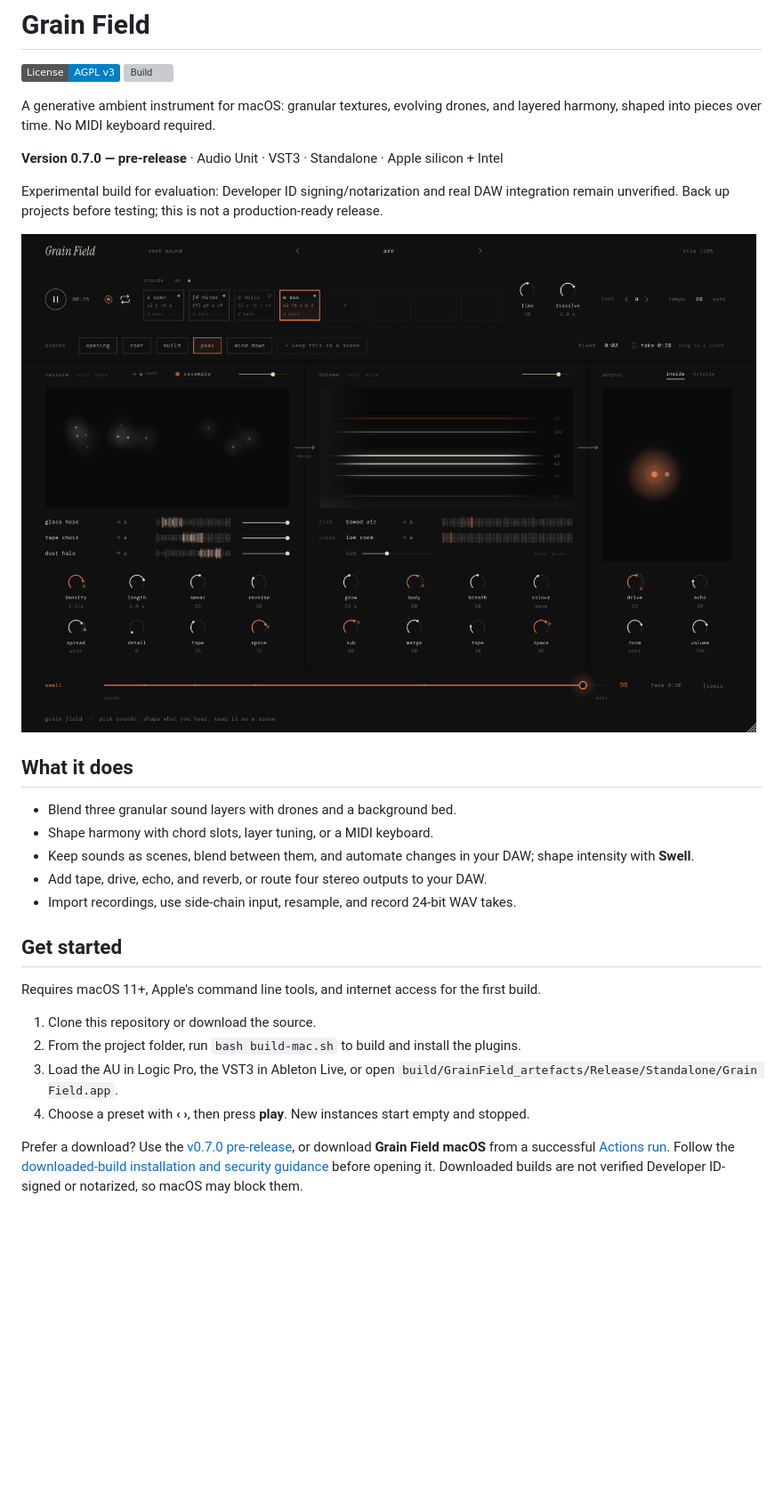
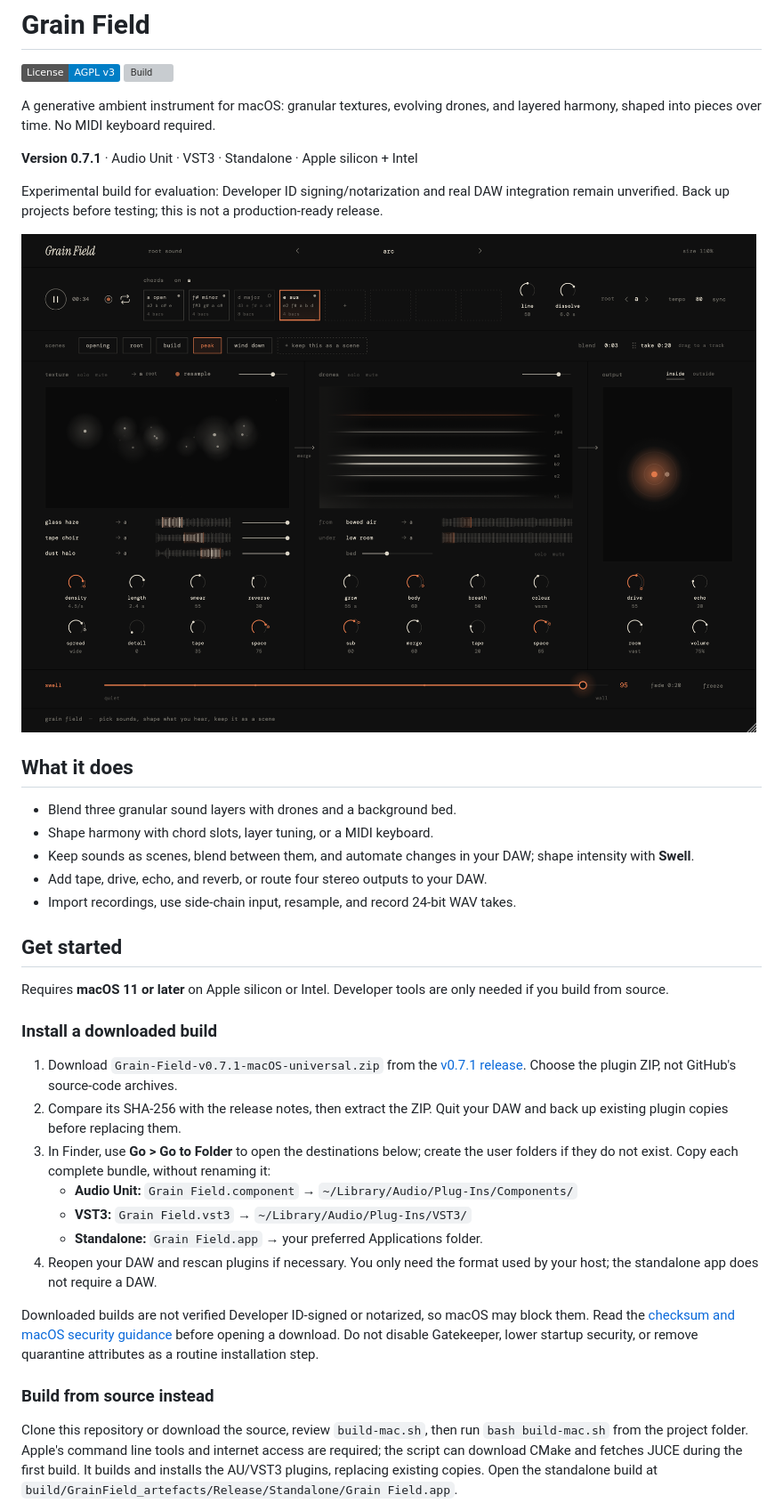
Before and after one commit to wallstrom/grain-field, a Markdown page: README.md, the part around one of its changes. Shown at 89% size. Rendered like a GitHub page; pictures changed too: Screenshots/ui_wall.png; badges without logos; blank space fills up the shorter version; grey boxes are pictures that could not be loaded.

```diff
--- a/README.md
+++ b/README.md
@@ -4,7 +4,7 @@
 
 A generative ambient instrument for macOS: granular textures, evolving drones, and layered harmony, shaped into pieces over time. No MIDI keyboard required.
 
-**Version 0.7.0 — pre-release** · Audio Unit · VST3 · Standalone · Apple silicon + Intel
+**Version 0.7.1** · Audio Unit · VST3 · Standalone · Apple silicon + Intel
 
 Experimental build for evaluation: Developer ID signing/notarization and real DAW integration remain unverified. Back up projects before testing; this is not a production-ready release.
 
@@ -20,11 +20,21 @@ Experimental build for evaluation: Developer ID signing/notarization and real DA
 
 ## Get started
 
-Requires macOS 11+, Apple's command line tools, and internet access for the first build.
+Requires **macOS 11 or later** on Apple silicon or Intel. Developer tools are only needed if you build from source.
 
-1. Clone this repository or download the source.
-2. From the project folder, run `bash build-mac.sh` to build and install the plugins.
-3. Load the AU in Logic Pro, the VST3 in Ableton Live, or open `build/GrainField_artefacts/Release/Standalone/Grain Field.app`.
-4. Choose a preset with **‹ ›**, then press **play**. New instances start empty and stopped.
+### Install a downloaded build
 
-Prefer a download? Use the [v0.7.0 pre-release](https://github.com/wallstrom/grain-field/releases/tag/v0.7.0), or download **Grain Field macOS** from a successful [Actions run](https://github.com/wallstrom/grain-field/actions). Follow the [downloaded-build installation and security guidance](docs/USER_GUIDE.md#10-build-in-the-cloud-instead-optional) before opening it. Downloaded builds are not verified Developer ID-signed or notarized, so macOS may block them.
+1. Download `Grain-Field-v0.7.1-macOS-universal.zip` from the [v0.7.1 release](https://github.com/wallstrom/grain-field/releases/tag/v0.7.1). Choose the plugin ZIP, not GitHub's source-code archives.
+2. Compare its SHA-256 with the release notes, then extract the ZIP. Quit your DAW and back up existing plugin copies before replacing them.
+3. In Finder, use **Go > Go to Folder** to open the destinations below; create the user folders if they do not exist. Copy each complete bundle, without renaming it:
+   - **Audio Unit:** `Grain Field.component` → `~/Library/Audio/Plug-Ins/Components/`
+   - **VST3:** `Grain Field.vst3` → `~/Library/Audio/Plug-Ins/VST3/`
+   - **Standalone:** `Grain Field.app` → your preferred Applications folder.
+4. Reopen your DAW and rescan plugins if necessary. You only need the format used by your host; the standalone app does not require a DAW.
+
+Downloaded builds are not verified Developer ID-signed or notarized, so macOS may block them. Read the [checksum and macOS security guidance](docs/USER_GUIDE.md#10-build-in-the-cloud-instead-optional) before opening a download. Do not disable Gatekeeper, lower startup security, or remove quarantine attributes as a routine installation step.
+
+### Build from source instead
+
+Clone this repository or download the source, review `build-mac.sh`, then run `bash build-mac.sh` from the project folder. Apple's command line tools and internet access are required; the script can download CMake and fetches JUCE during the first build. It builds and installs the AU/VST3 plugins, replacing existing copies. Open the standalone build at `build/GrainField_artefacts/Release/Standalone/Grain Field.app`.
+
```
Also changed, not shown: other parts of README.md (+35 -15 lines), SECURITY.md (+1 -1 lines), docs/USER_GUIDE.md (+3 -3 lines), 2 other files.
